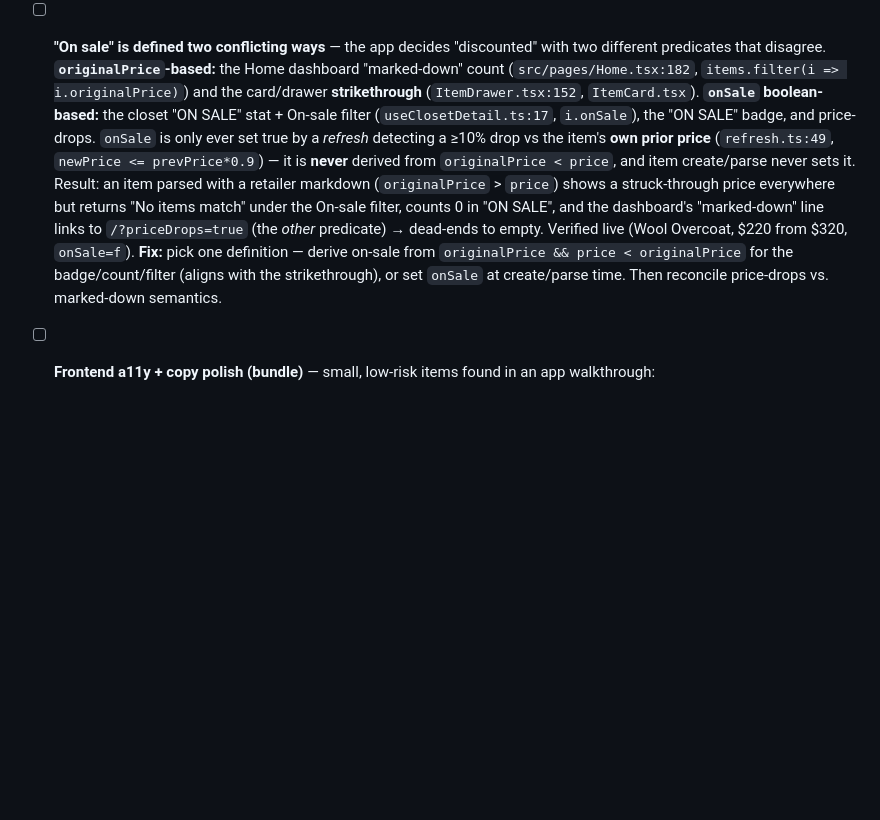
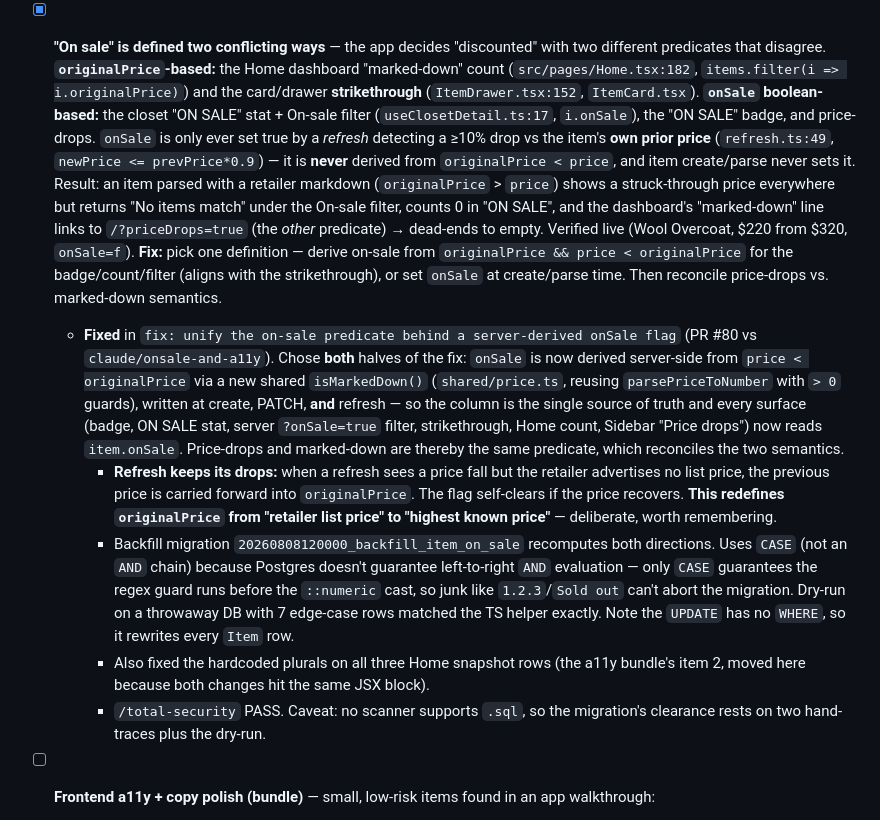
Before and after one commit to mdesir8-mc/window-shopping, a Markdown page: docs/todos.md, the part around the change. Rendered like a GitHub page; blank space fills up the shorter version.

Commit message:
docs: mark the on-sale predicate fix done in todos
Records what shipped in PR #80, including the two decisions worth remembering:
onSale is now derived server-side rather than heuristic, and refresh carrying the
previous price forward redefines originalPrice as "highest known price" rather
than "retailer list price".

```diff
--- a/docs/todos.md
+++ b/docs/todos.md
@@ -94,7 +94,7 @@ bottom of each section; check things off as they ship.
   - [ ] **Verify The RealReal + Nordstrom** on the same key (same tier, previously
     "addressed pending API key").
 
-- [ ] **"On sale" is defined two conflicting ways** — the app decides "discounted" with
+- [x] **"On sale" is defined two conflicting ways** — the app decides "discounted" with
   two different predicates that disagree. **`originalPrice`-based:** the Home dashboard
   "marked-down" count (`src/pages/Home.tsx:182`, `items.filter(i => i.originalPrice)`) and
   the card/drawer **strikethrough** (`ItemDrawer.tsx:152`, `ItemCard.tsx`). **`onSale`
@@ -110,6 +110,28 @@ bottom of each section; check things off as they ship.
   on-sale from `originalPrice && price < originalPrice` for the badge/count/filter (aligns
   with the strikethrough), or set `onSale` at create/parse time. Then reconcile
   price-drops vs. marked-down semantics.
+  - **Fixed** in `fix: unify the on-sale predicate behind a server-derived onSale flag`
+    (PR #80 vs `claude/onsale-and-a11y`). Chose **both** halves of the fix: `onSale` is now
+    derived server-side from `price < originalPrice` via a new shared `isMarkedDown()`
+    (`shared/price.ts`, reusing `parsePriceToNumber` with `> 0` guards), written at create,
+    PATCH, **and** refresh — so the column is the single source of truth and every surface
+    (badge, ON SALE stat, server `?onSale=true` filter, strikethrough, Home count, Sidebar
+    "Price drops") now reads `item.onSale`. Price-drops and marked-down are thereby the same
+    predicate, which reconciles the two semantics.
+    - **Refresh keeps its drops:** when a refresh sees a price fall but the retailer
+      advertises no list price, the previous price is carried forward into `originalPrice`.
+      The flag self-clears if the price recovers. **This redefines `originalPrice` from
+      "retailer list price" to "highest known price"** — deliberate, worth remembering.
+    - Backfill migration `20260808120000_backfill_item_on_sale` recomputes both directions.
+      Uses `CASE` (not an `AND` chain) because Postgres doesn't guarantee left-to-right
+      `AND` evaluation — only `CASE` guarantees the regex guard runs before the `::numeric`
+      cast, so junk like `1.2.3`/`Sold out` can't abort the migration. Dry-run on a
+      throwaway DB with 7 edge-case rows matched the TS helper exactly. Note the `UPDATE`
+      has no `WHERE`, so it rewrites every `Item` row.
+    - Also fixed the hardcoded plurals on all three Home snapshot rows (the a11y bundle's
+      item 2, moved here because both changes hit the same JSX block).
+    - `/total-security` PASS. Caveat: no scanner supports `.sql`, so the migration's
+      clearance rests on two hand-traces plus the dry-run.
 
 - [ ] **Frontend a11y + copy polish (bundle)** — small, low-risk items found in an app
   walkthrough:
```
